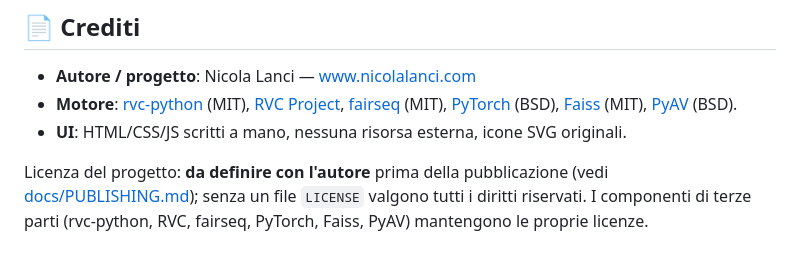
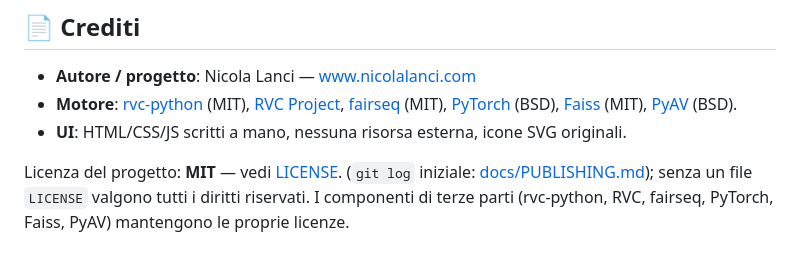
Before and after one commit to Nicotina4ever/rvc-portable, a Markdown page: README.md, the part around the change. Drawn GitHub-style.

Commit message:
README: licenza MIT

```diff
--- a/README.md
+++ b/README.md
@@ -347,6 +347,6 @@ OAuth PKCE with your own App Key ([docs/CLOUD-SYNC.md](docs/CLOUD-SYNC.md)). And
   [Faiss](https://github.com/facebookresearch/faiss) (MIT), [PyAV](https://github.com/PyAV-Org/PyAV) (BSD).
 - **UI**: HTML/CSS/JS scritti a mano, nessuna risorsa esterna, icone SVG originali.
 
-Licenza del progetto: **da definire con l'autore** prima della pubblicazione (vedi
+Licenza del progetto: **MIT** — vedi [LICENSE](LICENSE). (`git log` iniziale:
 [docs/PUBLISHING.md](docs/PUBLISHING.md)); senza un file `LICENSE` valgono tutti i diritti riservati.
 I componenti di terze parti (rvc-python, RVC, fairseq, PyTorch, Faiss, PyAV) mantengono le proprie licenze.
```
